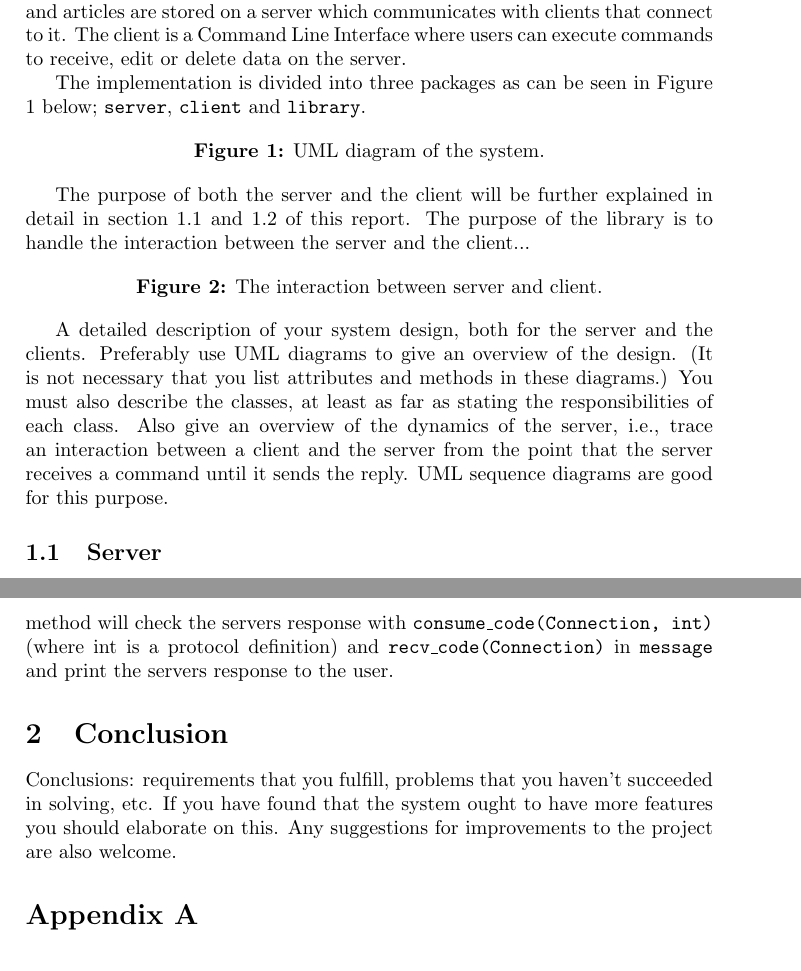
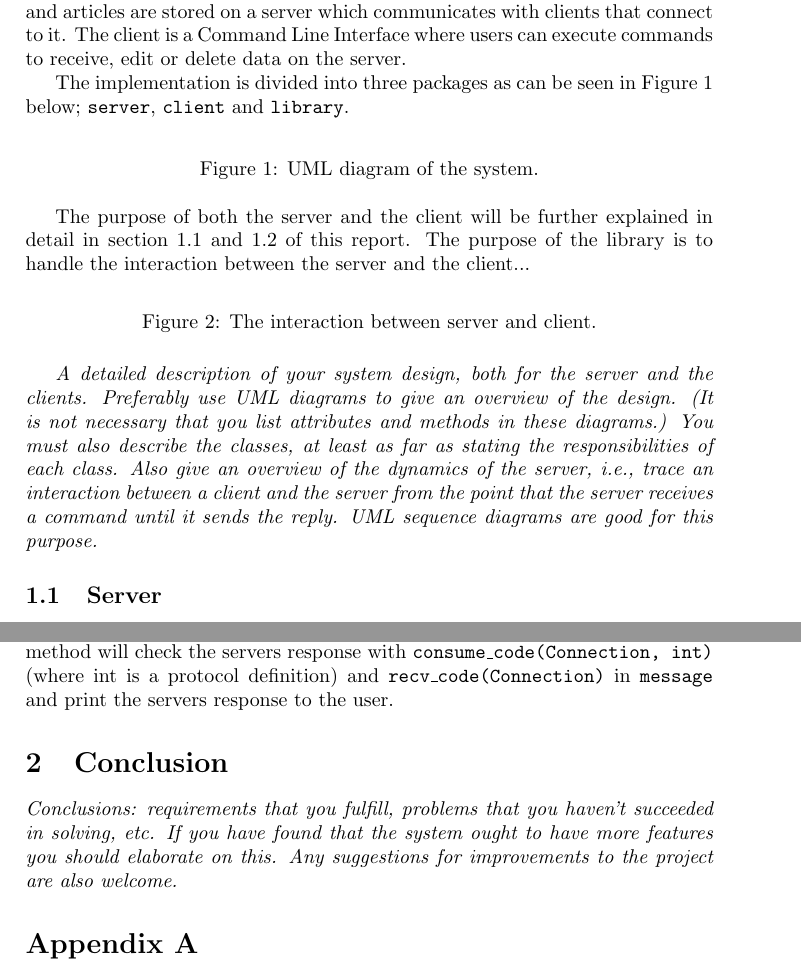
Before and after one commit to OskarJermakowicz/EDA031-Project, a LaTeX document (report/report.tex): two parts of pages 3 and 4 of 4, joined at a grey line, cut so that both start at the same text. Compiled offline with pdfLaTeX.

Commit message:
Added proper LATEX for figures.

```diff
--- a/report/report.tex
+++ b/report/report.tex
@@ -26,28 +26,32 @@
 \section{System description}
 The application is a simple implementation of a news system where newsgroups and articles are stored on a server which communicates with clients that connect to it. The client is a Command Line Interface where users can execute commands to receive, edit or delete data on the server.
 
-The implementation is divided into three packages as can be seen in Figure 1 below; \texttt{server}, \texttt{client} and \texttt{library}.
+The implementation is divided into three packages as can be seen in Figure~\ref{fig:uml} below; \texttt{server}, \texttt{client} and \texttt{library}.
 
-\begin{center}
-% TODO: insert UML diagram
-\textbf{Figure 1:} UML diagram of the system.
-\end{center}
+\begin{figure}[h]
+    \centering
+    %\includegraphics[width=0.5\textwidth]{INSERT FILENAME HERE}
+    \caption{UML diagram of the system.}
+    \label{fig:uml}
+\end{figure}
 
 The purpose of both the server and the client will be further explained in detail in section 1.1 and 1.2 of this report. The purpose of the library is to handle the interaction between the server and the client...
 
-\begin{center}
-% TODO: insert UML sequence diagram
-\textbf{Figure 2:} The interaction between server and client.
-\end{center}
+\begin{figure}[h]
+    \centering
+    %\includegraphics[width=0.5\textwidth]{INSERT FILENAME HERE}
+    \caption{The interaction between server and client.}
+    \label{fig:sequence}
+\end{figure}
 
 %% TODO %%
-A detailed description of your system design, both for the server and the clients. Preferably
+\emph{A detailed description of your system design, both for the server and the clients. Preferably
 use UML diagrams to give an overview of the design. (It is not necessary that you list
 attributes and methods in these diagrams.) You must also describe the classes, at least as
 far as stating the responsibilities of each class.
 Also give an overview of the dynamics of the server, i.e., trace an interaction between a
 client and the server from the point that the server receives a command until it sends the
-reply. UML sequence diagrams are good for this purpose.
+reply. UML sequence diagrams are good for this purpose.}
 
 \subsection{Server}
 
@@ -62,9 +66,9 @@ The client parses each user input through regex to see whether the input is a va
 \section{Conclusion}
 
 %% TODO %%
-Conclusions: requirements that you fulfill, problems that you haven’t succeeded in solving,
+\emph{Conclusions: requirements that you fulfill, problems that you haven’t succeeded in solving,
 etc. If you have found that the system ought to have more features you should elaborate on
-this. Any suggestions for improvements to the project are also welcome.
+this. Any suggestions for improvements to the project are also welcome.}
 
 \section*{Appendix A}
 \addcontentsline{toc}{section}{Appendix A}
```
